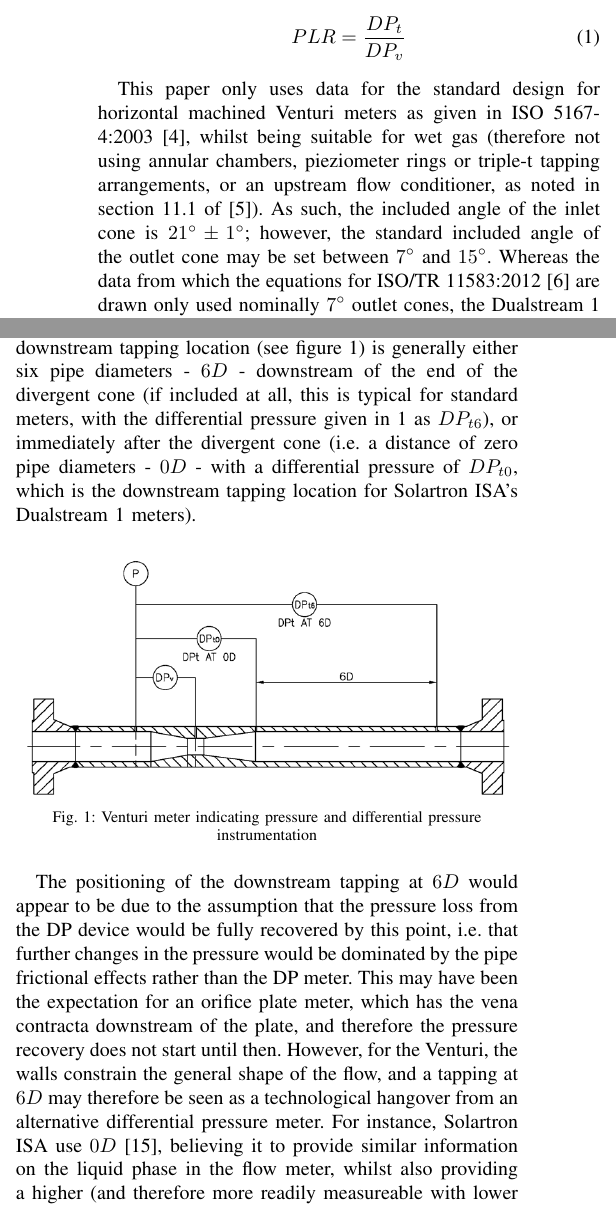
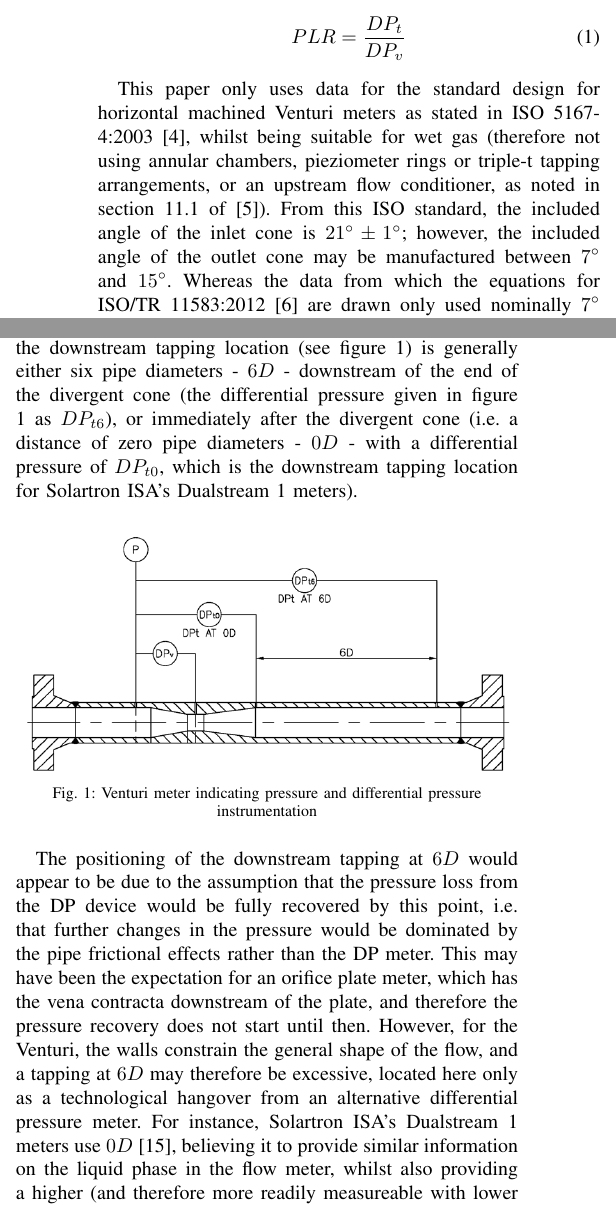
Before and after one commit to AliCollins/M101CEM-CW1-Assignment, a LaTeX paper (bare_jrnl.tex): two parts of the columns of pages 1 and 2 of 6, joined at a grey line, cut so that both start at the same text. Compiled offline with pdfLaTeX.

Commit message:
Updated words...

```diff
--- a/bare_jrnl.tex
+++ b/bare_jrnl.tex
@@ -450,7 +450,7 @@ Within de Leeuw's paper \cite{DeLeeuw1997}, he suggests that there is ``potentia
     PLR = \frac{DP_{t}}{DP_{v}}
 \end{equation}
 
-This paper only uses data for the standard design for horizontal machined Venturi meters as given in ISO 5167-4:2003 \cite{2003ISOTubes}, whilst being suitable for wet gas (therefore not using annular chambers, pieziometer rings or triple-t tapping arrangements, or an upstream flow conditioner, as noted in section 11.1 of \cite{Reader-Harris2015}).  As such, the included angle of the inlet cone is $21^{\circ} \pm 1^{\circ}$; however, the standard included angle of the outlet cone may be set between $7^{\circ}$ and $15^{\circ}$.  Whereas the data from which the equations for ISO/TR~11583:2012 \cite{2012ISO/TRConduits} are drawn only used nominally $7^{\circ}$ outlet cones, the Dualstream 1 meters from Solartron ISA have nominally $15^{\circ}$ outlet cones; overall the latter flow meters are shorter, but have a different pressure recovery envelope.
+This paper only uses data for the standard design for horizontal machined Venturi meters as stated in ISO 5167-4:2003 \cite{2003ISOTubes}, whilst being suitable for wet gas (therefore not using annular chambers, pieziometer rings or triple-t tapping arrangements, or an upstream flow conditioner, as noted in section 11.1 of \cite{Reader-Harris2015}).  From this ISO standard, the included angle of the inlet cone is $21^{\circ} \pm 1^{\circ}$; however, the included angle of the outlet cone may be manufactured between $7^{\circ}$ and $15^{\circ}$.  Whereas the data from which the equations for ISO/TR~11583:2012 \cite{2012ISO/TRConduits} are drawn only used nominally $7^{\circ}$ outlet cones, the Dualstream 1 meters from Solartron ISA have nominally $15^{\circ}$ outlet cones; overall the latter flow meters are shorter, but have a different pressure recovery envelope.
 
 \section{Related Work}
 As has been mentioned above, de Leeuw \cite{DeLeeuw1997} recognized the potential for the \acrshort{PLR} to determine the liquid content of the wet gas flow, but was unable to provide an equation to formalize this relationship.
@@ -459,7 +459,7 @@ He et al. \cite{He2016} examined the use of the PLR from a cone meter (although
 
 Direct modelling of the wet gas flow through a Venturi has been attempted, such as that by van Maanen and de Leeuw \cite{VanMaanen2016}, or by Yu et al. \cite{Yu2015}.  Whilst they provide useful information on the influential factors, they lack (or do not disclose) a correlation or model for the meter that could be readily implemented in a flow computer to measure the multiphase wet gas flow.
 
-However, Reader-Harris and Graham \cite{Reader-Harris2009} derived a new correlation Venturi flow meters for the wet gas correction term, \acrshort{WGC}, through using an extensive data set, extending the form used by Chisholm \cite{Chisholm1977} and de Leeuw \cite{DeLeeuw1997} through more complicated formulations for the discharge coefficient and the $n$ parameter.  An algorithmic relationship for the \acrshort{PLR} was also provided from a subset of this data (mostly 4" Venturi).  Both of these sets of equations are summarized in Appendix \ref{11583 Equations} below. Reader-Harris and Graham's work resulted in an ISO technical report, ISO/TR~11583:2012~\cite{2003ISOTubes}, which is also expanded upon in \cite{Reader-Harris2015}.  It is predominantly the calculation methods documented in the ISO report that are evaluated in this paper.
+However, Reader-Harris and Graham \cite{Reader-Harris2009} derived a new correlation Venturi flow meters for the wet gas correction term, \acrshort{WGC}, through using an extensive data set, extending the form used by Chisholm \cite{Chisholm1977} and de Leeuw \cite{DeLeeuw1997} through more complicated formulations for the discharge coefficient and the $n$ parameter.  An algorithmic relationship for the \acrshort{PLR} was also provided from a subset of this data (mostly 4" Venturi).  Both of these sets of equations are summarized in Appendix \ref{11583 Equations} below. Reader-Harris and Graham's work resulted in an ISO technical report, ISO/TR~11583:2012~\cite{2012ISO/TRConduits}, which is also expanded upon in \cite{Reader-Harris2015}.  It is predominantly the calculation methods documented in the ISO report that are evaluated in this paper.
 
 ISO/TR~11583:2012 received criticism from industry, including from de Leeuw, Steven and van Maanen \cite{DeLeeuw2011}, who noted that the \acrlong{PLR} for dry gas conditions does not well fit data at a wider range of Venturi size and \acrshort{beta} values than that used to develop the equations (but within the limits given in the standard).  Similarly, the effects of the water-to-liquid ratio on  \acrshort{PLR} are not taken into account, due in part to the lack of 3-phase data (simultaneous flow of gas, condensate and water) within the ISO/TR~11583:2012 data set.  This led the authors of that paper to state: ``All aspects above lead to the conclusion that the statements made on the pressure loss ratio in the ISO report are incomplete and in some aspects incorrect.''
 
@@ -485,7 +485,7 @@ de Leeuw, Steven and van Maanen noted that ``...a demonstrated sensitivity of th
 
 Solartron ISA have an extensive wet gas calibration database for Venturi meters, which has previously been used to assess the performance of publicly available standard wet gas correlation algorithms \cite{Collins2015}.  Of relevance to this paper are 28 wet gas calibration projects (consisting of 5,418 test points in total, for meters nominally sized between 3" and 10") for Dualstream~1 products.
 
-The total differential pressure may be measured to a pressure tapping at any point downstream of the Venturi, but the downstream tapping location (see figure \ref{fig:Venturi}) is generally either six pipe diameters - $6$\acrshort{D} - downstream of the end of the divergent cone (if included at all, this is typical for standard meters, with the differential pressure given in \ref{fig:Venturi} as $DP_{t6}$), or immediately after the divergent cone (i.e. a distance of zero pipe diameters - $0D$ - with a differential pressure of $DP_{t0}$, which is the downstream tapping location for Solartron~ISA's Dualstream~1 meters).
+The total differential pressure may be measured to a pressure tapping at any point downstream of the Venturi, but the downstream tapping location (see figure \ref{fig:Venturi}) is generally either six pipe diameters - $6$\acrshort{D} - downstream of the end of the divergent cone (the differential pressure given in figure \ref{fig:Venturi} as $DP_{t6}$), or immediately after the divergent cone (i.e. a distance of zero pipe diameters - $0D$ - with a differential pressure of $DP_{t0}$, which is the downstream tapping location for Solartron~ISA's Dualstream~1 meters).
 
 \begin{figure}[ht]
 \centering
@@ -494,7 +494,7 @@ The total differential pressure may be measured to a pressure tapping at any poi
 \label{fig:Venturi}
 \end{figure}
 
-The positioning of the downstream tapping at $6D$ would appear to be due to the assumption that the pressure loss from the DP device would be fully recovered by this point, i.e. that further changes in the pressure would be dominated by the pipe frictional effects rather than the DP meter.  This may have been the expectation for an orifice plate meter, which has the vena contracta downstream of the plate, and therefore the pressure recovery does not start until then.  However, for the Venturi, the walls constrain the general shape of the flow, and a tapping at $6D$ may therefore be seen as a technological hangover from an alternative differential pressure meter.  For instance, Solartron ISA use $0D$ \cite{Collins2017PLR1}, believing it to provide similar information on the liquid phase in the flow meter, whilst also providing a higher (and therefore more readily measureable with lower uncertainty) $DP_{t}$.
+The positioning of the downstream tapping at $6D$ would appear to be due to the assumption that the pressure loss from the DP device would be fully recovered by this point, i.e. that further changes in the pressure would be dominated by the pipe frictional effects rather than the DP meter.  This may have been the expectation for an orifice plate meter, which has the vena contracta downstream of the plate, and therefore the pressure recovery does not start until then.  However, for the Venturi, the walls constrain the general shape of the flow, and a tapping at $6D$ may therefore be excessive, located here only as a technological hangover from an alternative differential pressure meter.  For instance, Solartron ISA's Dualstream 1 meters use $0D$ \cite{Collins2017PLR1}, believing it to provide similar information on the liquid phase in the flow meter, whilst also providing a higher (and therefore more readily measureable with lower uncertainty) $DP_{t}$.
 
 The Solartron ISA database is therefore used to provide a ready comparison of the general features of the ISO Technical Report formulation by providing a source of instrumentation and reference data, without assuming the ISO equations will provide numerically accurate result.  Key characteristics of the PLR are investigated to demonstrate the successes and limitations of the ISO algorithm.
 
```
Also changed, not shown: bare_jrnl.tex (12 more changed lines).
